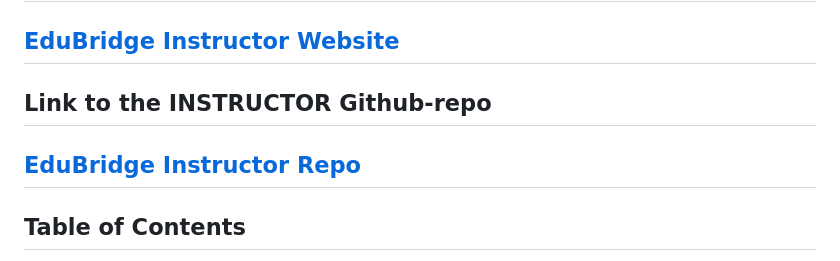
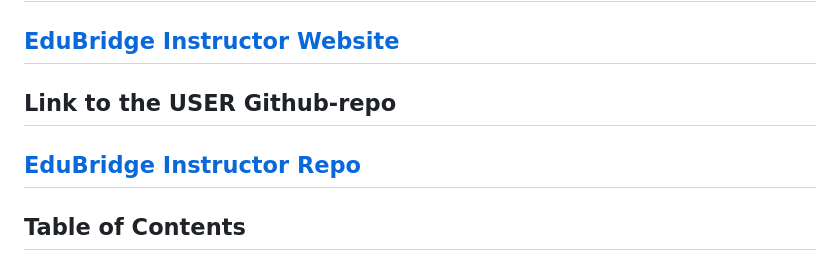
Before and after one commit to Lydia02/edubridge-instructor, a Markdown page: README.md, the part around one of its changes. Drawn GitHub-style.

```diff
--- a/README.md
+++ b/README.md
@@ -11,5 +11,5 @@
 [EduBridge Instructor Website](https://edubridge-instructor.netlify.app/)
 ---
 
-## Link to the  INSTRUCTOR Github-repo
+## Link to the  USER Github-repo
 
```
Also changed, not shown: other parts of README.md (+1 -1 lines).
